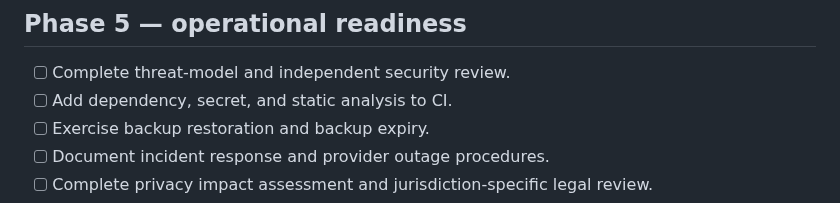
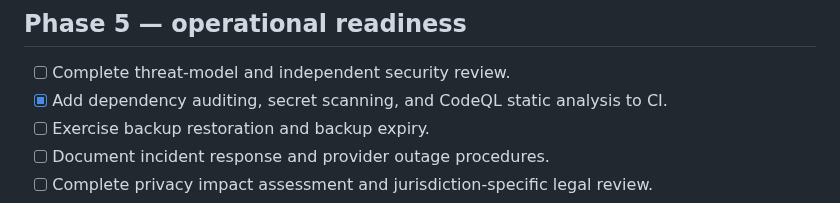
Before and after one commit to Sycosmile/tracelynt, a Markdown page: docs/ROADMAP.md, the part around the change. GitHub-like rendering.

Commit message:
docs: record CodeQL static analysis coverage

```diff
--- a/docs/ROADMAP.md
+++ b/docs/ROADMAP.md
@@ -67,7 +67,7 @@ Exit criteria: reports remain traceable and do not overstate evidence.
 ## Phase 5 — operational readiness
 
 - [ ] Complete threat-model and independent security review.
-- [ ] Add dependency, secret, and static analysis to CI.
+- [x] Add dependency auditing, secret scanning, and CodeQL static analysis to CI.
 - [ ] Exercise backup restoration and backup expiry.
 - [ ] Document incident response and provider outage procedures.
 - [ ] Complete privacy impact assessment and jurisdiction-specific legal review.
```
